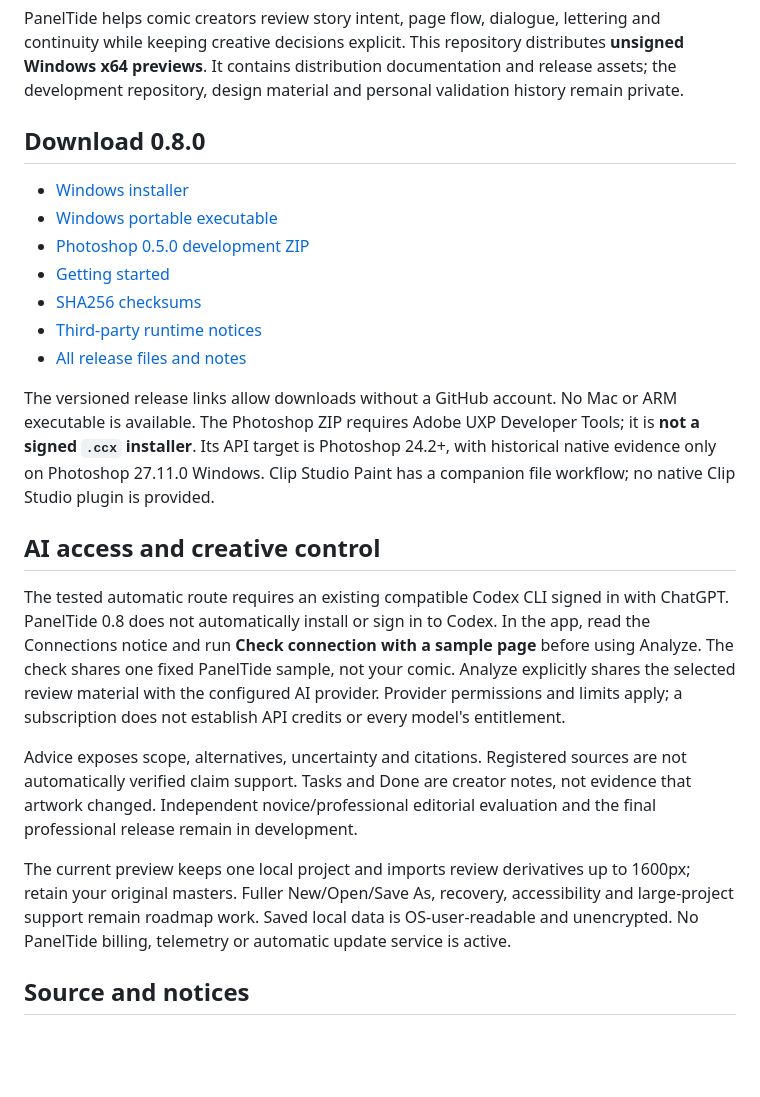
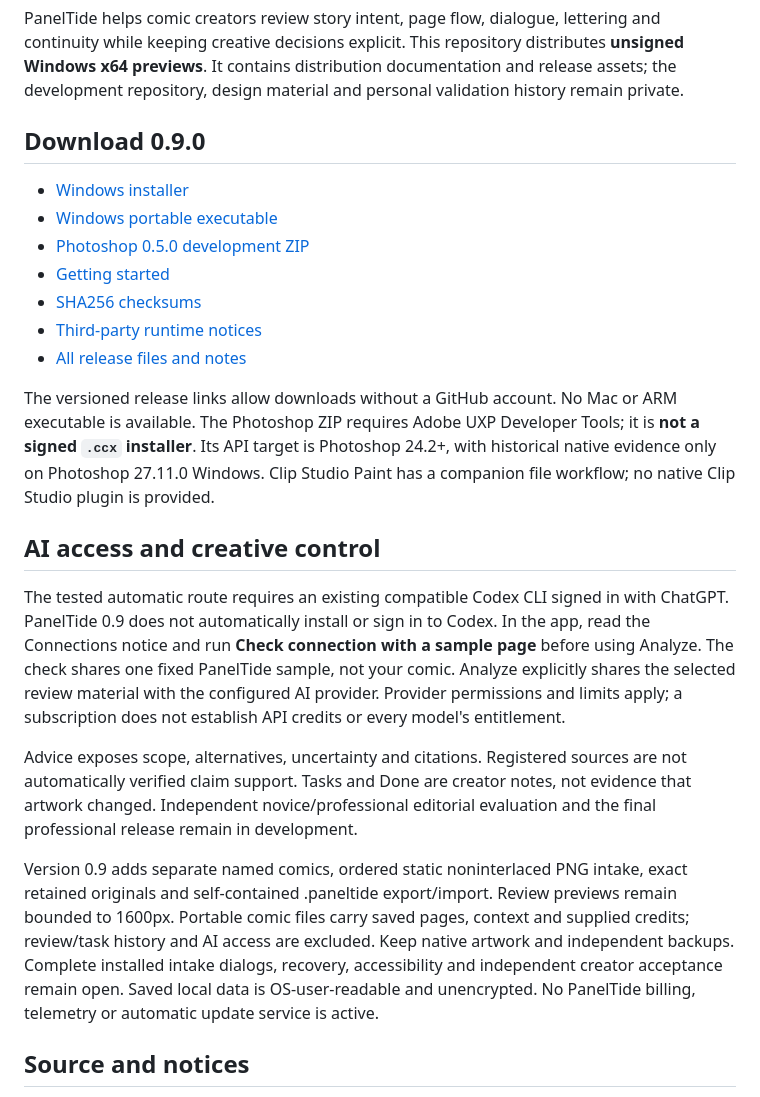
Before and after one commit to kmpardav/paneltide-downloads, a Markdown page: README.md, the part around one of its changes. GitHub-like rendering; blank space fills up the shorter version.

Commit message:
docs: publish PanelTide 0.9 preview README.md

```diff
--- a/README.md
+++ b/README.md
@@ -2,5 +2,5 @@
 
 PanelTide helps comic creators review story intent, page flow, dialogue, lettering and continuity while keeping creative decisions explicit. This repository distributes **unsigned Windows x64 previews**. It contains distribution documentation and release assets; the development repository, design material and personal validation history remain private.
 
-## Download 0.8.0
+## Download 0.9.0
 
@@ -16,11 +16,11 @@ The versioned release links allow downloads without a GitHub account. No Mac or
 
 ## AI access and creative control
 
-The tested automatic route requires an existing compatible Codex CLI signed in with ChatGPT. PanelTide 0.8 does not automatically install or sign in to Codex. In the app, read the Connections notice and run **Check connection with a sample page** before using Analyze. The check shares one fixed PanelTide sample, not your comic. Analyze explicitly shares the selected review material with the configured AI provider. Provider permissions and limits apply; a subscription does not establish API credits or every model's entitlement.
+The tested automatic route requires an existing compatible Codex CLI signed in with ChatGPT. PanelTide 0.9 does not automatically install or sign in to Codex. In the app, read the Connections notice and run **Check connection with a sample page** before using Analyze. The check shares one fixed PanelTide sample, not your comic. Analyze explicitly shares the selected review material with the configured AI provider. Provider permissions and limits apply; a subscription does not establish API credits or every model's entitlement.
 
 Advice exposes scope, alternatives, uncertainty and citations. Registered sources are not automatically verified claim support. Tasks and Done are creator notes, not evidence that artwork changed. Independent novice/professional editorial evaluation and the final professional release remain in development.
 
-The current preview keeps one local project and imports review derivatives up to 1600px; retain your original masters. Fuller New/Open/Save As, recovery, accessibility and large-project support remain roadmap work. Saved local data is OS-user-readable and unencrypted. No PanelTide billing, telemetry or automatic update service is active.
+Version 0.9 adds separate named comics, ordered static noninterlaced PNG intake, exact retained originals and self-contained .paneltide export/import. Review previews remain bounded to 1600px. Portable comic files carry saved pages, context and supplied credits; review/task history and AI access are excluded. Keep native artwork and independent backups. Complete installed intake dialogs, recovery, accessibility and independent creator acceptance remain open. Saved local data is OS-user-readable and unencrypted. No PanelTide billing, telemetry or automatic update service is active.
 
 ## Source and notices
 
```
Also changed, not shown: other parts of README.md (+7 -7 lines).
